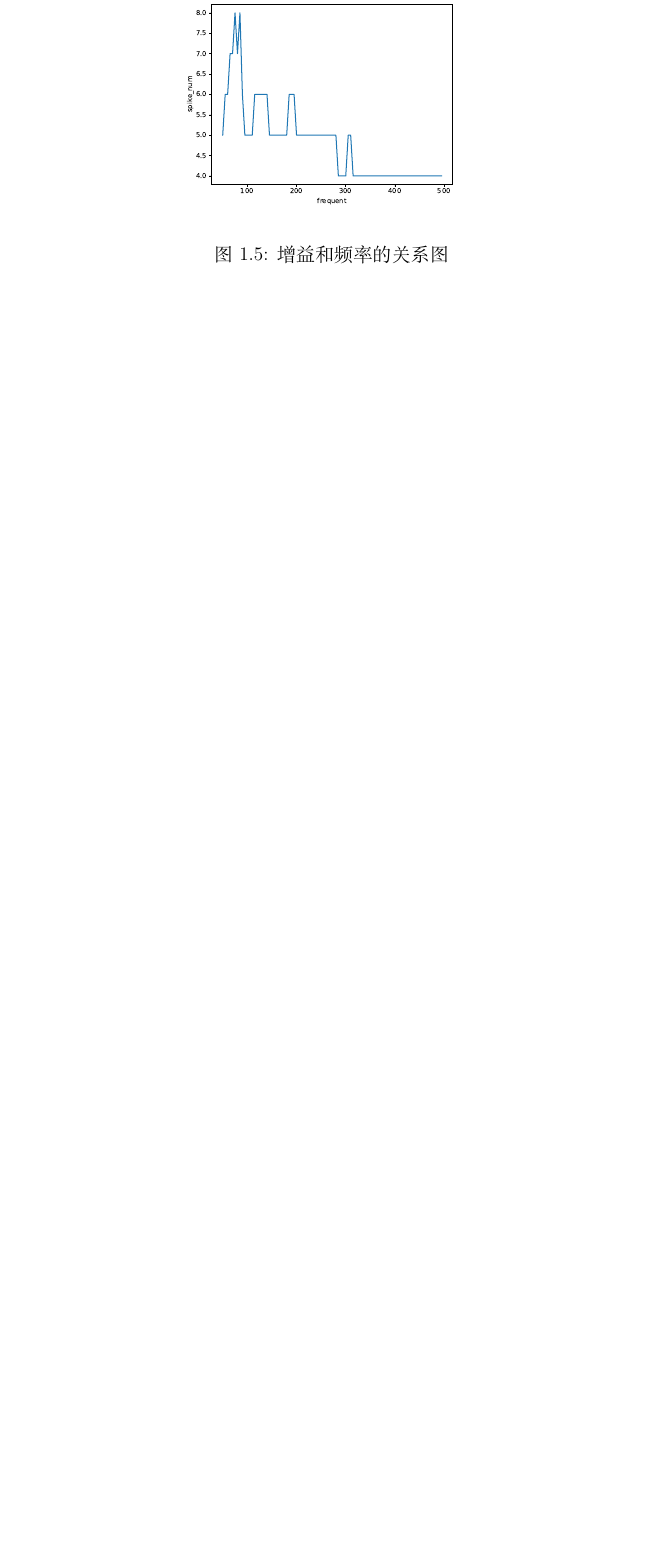
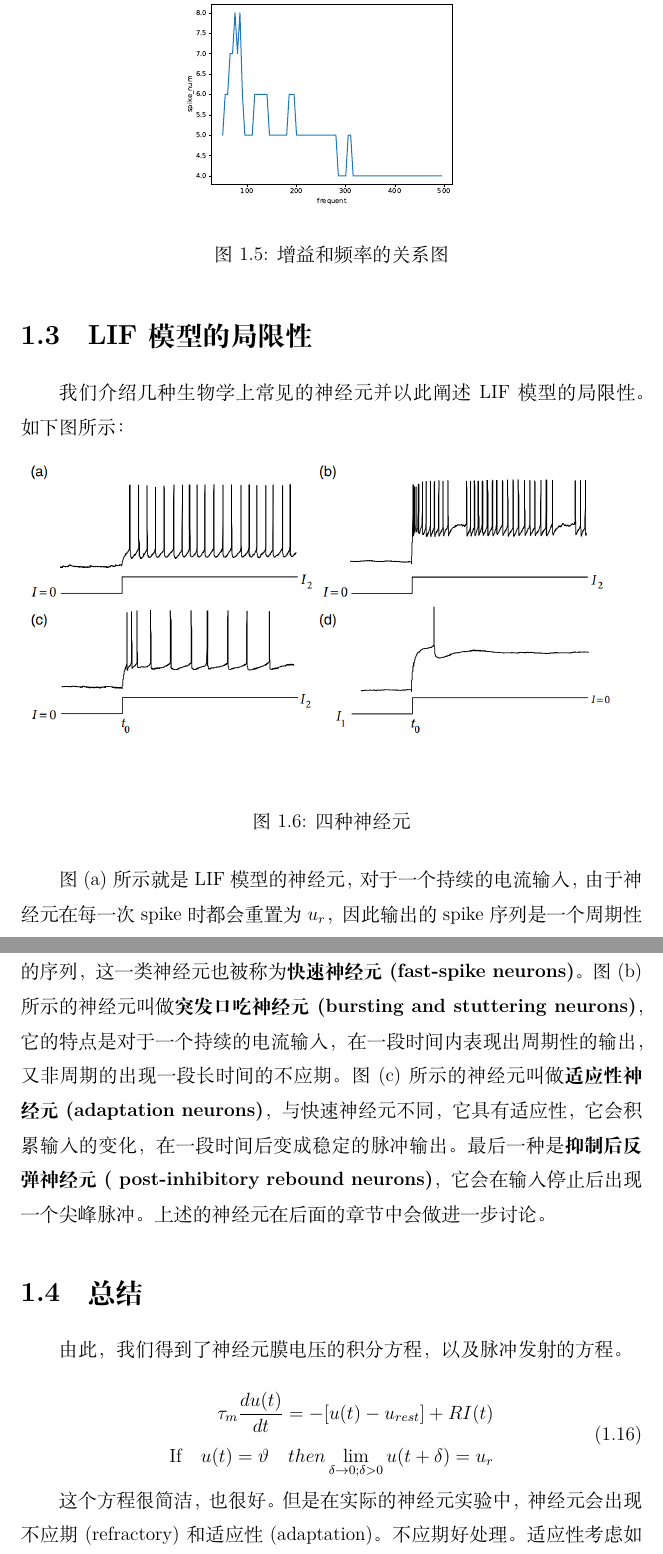
Before and after one commit to quanzaihh/Neuronal-Dynamics, a LaTeX book (Chapter1/Chapter1.tex): part of page 9 of 9 before the commit and two parts of pages 9 and 10 of 10 after it, the two joined at a grey line, cut so that both start at the same text, the shorter picture padded with empty space. Compiled offline with XeLaTeX.

Commit message:
2023-5-30

```diff
--- a/Chapter1/Chapter1.tex
+++ b/Chapter1/Chapter1.tex
@@ -218,3 +218,26 @@ def U(t_scale, tou, u_t_1, I, R, u_rest):
     \caption{增益和频率的关系图}
 \end{figure}
 
+\section{LIF模型的局限性}
+
+我们介绍几种生物学上常见的神经元并以此阐述LIF模型的局限性。如下图所示：
+
+\begin{figure}[H]
+    \centering
+    \includegraphics[width=1\textwidth]{四种神经元.png}
+    \caption{四种神经元}
+\end{figure}
+
+图(a)所示就是LIF模型的神经元，对于一个持续的电流输入，由于神经元在每一次spike时都会重置为$u_{r}$，因此输出的spike序列是一个周期性的序列，这一类神经元也被称为\textbf{快速神经元(fast-spike neurons)}。图(b)所示的神经元叫做\textbf{突发口吃神经元(bursting and stuttering neurons)}，它的特点是对于一个持续的电流输入，在一段时间内表现出周期性的输出，又非周期的出现一段长时间的不应期。图(c)所示的神经元叫做\textbf{适应性神经元(adaptation neurons)}，与快速神经元不同，它具有适应性，它会积累输入的变化，在一段时间后变成稳定的脉冲输出。最后一种是\textbf{抑制后反弹神经元( post-inhibitory rebound neurons)}，它会在输入停止后出现一个尖峰脉冲。上述的神经元在后面的章节中会做进一步讨论。
+
+\section{总结}
+由此，我们得到了神经元膜电压的积分方程，以及脉冲发射的方程。
+
+\begin{equation}
+    \begin{aligned}
+        \tau _m\frac{du(t)}{dt}= -[u(t)-u_{rest}] + RI(t)\\
+        \text{If}\quad u(t)=\vartheta \quad then \lim_{\delta \to 0;\delta>0} u(t+\delta)=u_r
+    \end{aligned}
+\end{equation}
+
+这个方程很简洁，也很好。但是在实际的神经元实验中，神经元会出现不应期(refractory)和适应性(adaptation)。不应期好处理。适应性考虑如下办法：每输出一个脉冲，给阈值$\vartheta$加一个小量，当输出脉冲为零(即静止状态时)，阈值$\vartheta$衰减为初始值。仿照电路响应的微分方程，可以得到如下形式：公式中$\tau_{\text{adapt}}$为适应的时间常数，根据神经科学的实验，一般为几百毫秒。
```
Also changed, not shown: Chapter1/Chapter1.pdf, Chapter1/四种神经元.png (added), 方波输入响应图.pdf (deleted), Chapter1/Chapter1.tex (8 more changed lines), 5 other files.
